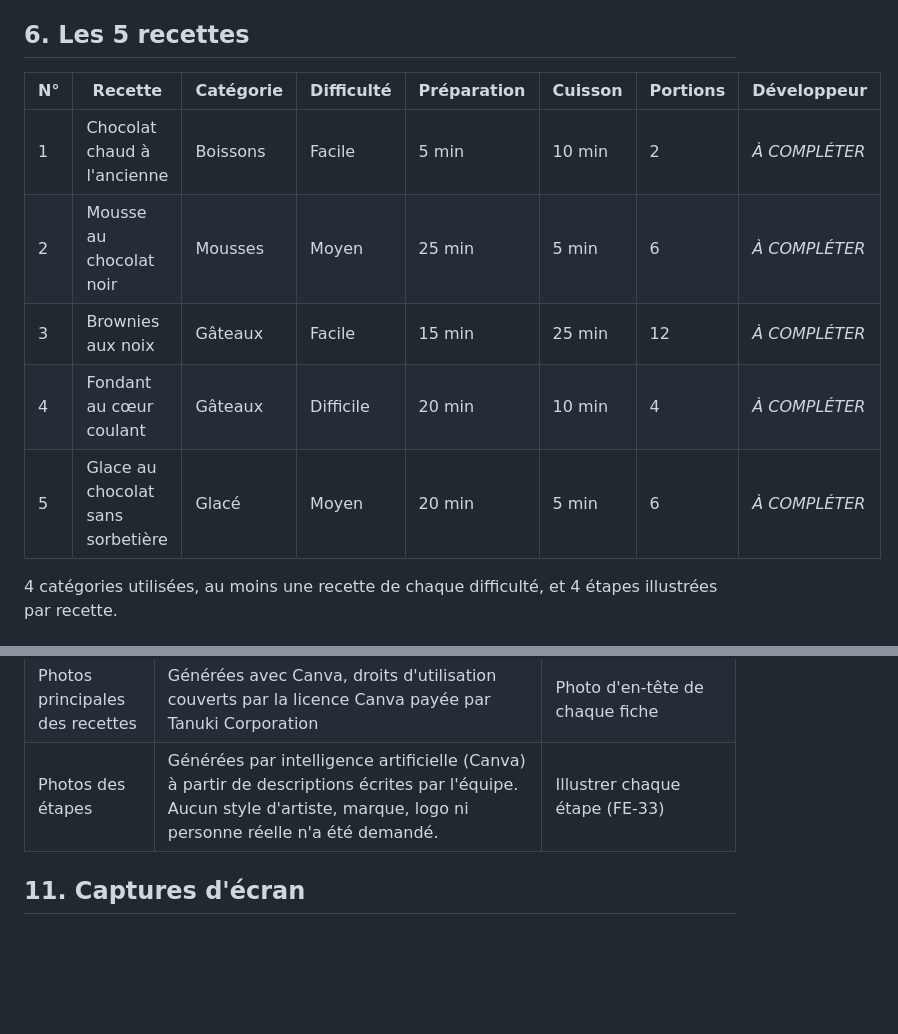
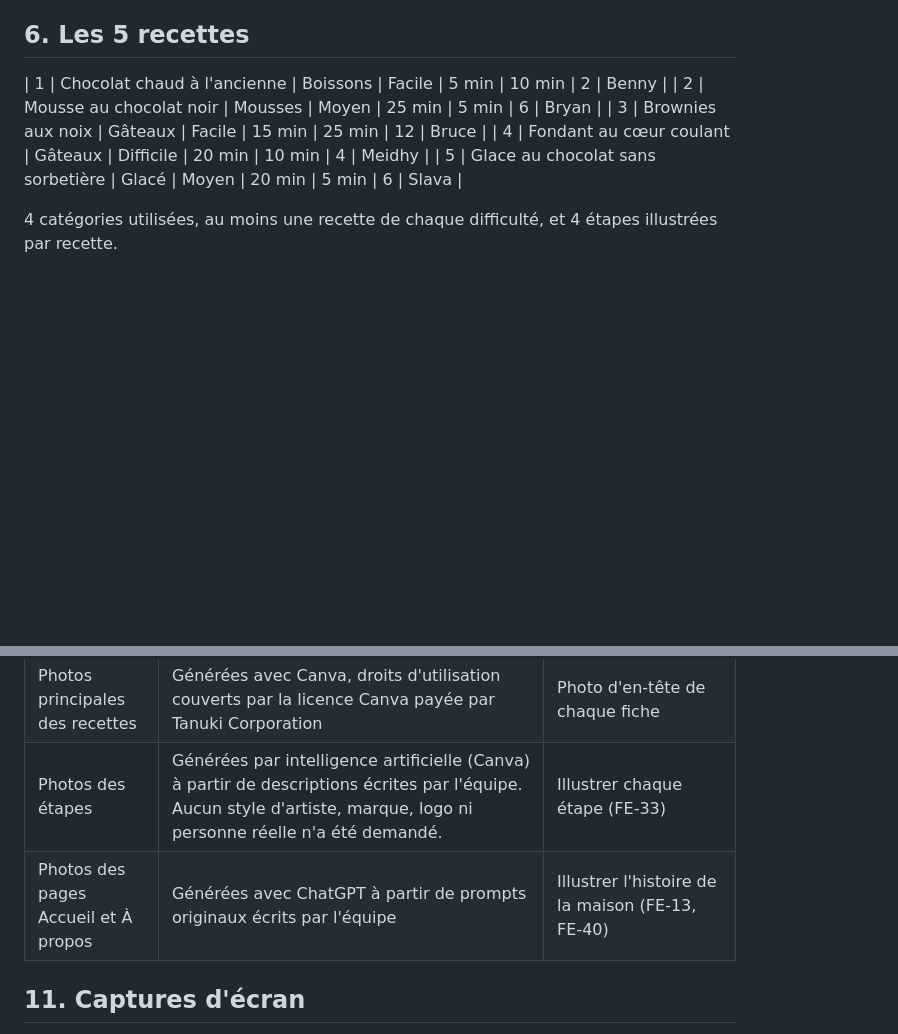
Before and after one commit to Bruce-Wuthrich/La-Maison-Rosalie, a Markdown page: README.md, 2 parts joined by grey strips. Rendered like a GitHub page; blank space fills up the shorter version.

Commit message:
docs: rapport technique (difficultés, retour d'expérience), développeurs des recettes et crédits photos

```diff
--- a/README.md
+++ b/README.md
@@ -184,13 +184,11 @@ Données de démonstration : 5 recettes, 4 catégories, 12 ingrédients, 20 éta
 
 ## 6. Les 5 recettes
 
-| N° | Recette | Catégorie | Difficulté | Préparation | Cuisson | Portions | Développeur |
-|---|---|---|---|---|---|---|---|
-| 1 | Chocolat chaud à l'ancienne | Boissons | Facile | 5 min | 10 min | 2 | *À COMPLÉTER* |
-| 2 | Mousse au chocolat noir | Mousses | Moyen | 25 min | 5 min | 6 | *À COMPLÉTER* |
-| 3 | Brownies aux noix | Gâteaux | Facile | 15 min | 25 min | 12 | *À COMPLÉTER* |
-| 4 | Fondant au cœur coulant | Gâteaux | Difficile | 20 min | 10 min | 4 | *À COMPLÉTER* |
-| 5 | Glace au chocolat sans sorbetière | Glacé | Moyen | 20 min | 5 min | 6 | *À COMPLÉTER* |
+| 1 | Chocolat chaud à l'ancienne | Boissons | Facile | 5 min | 10 min | 2 | Benny |
+| 2 | Mousse au chocolat noir | Mousses | Moyen | 25 min | 5 min | 6 | Bryan |
+| 3 | Brownies aux noix | Gâteaux | Facile | 15 min | 25 min | 12 | Bruce |
+| 4 | Fondant au cœur coulant | Gâteaux | Difficile | 20 min | 10 min | 4 | Meidhy |
+| 5 | Glace au chocolat sans sorbetière | Glacé | Moyen | 20 min | 5 min | 6 | Slava |
 
 4 catégories utilisées, au moins une recette de chaque difficulté, et 4 étapes illustrées par recette.
 
@@ -288,6 +286,7 @@ Les vues ne contiennent aucun accès aux données : les contrôleurs préparent
 | PHPMailer 6.9.3 | github.com/PHPMailer/PHPMailer (licence LGPL 2.1, `lib/PHPMailer/LICENSE`), 3 fichiers copiés sans Composer | Envoi d'e-mails par SMTP authentifié et chiffré, que la fonction `mail()` de PHP ne gère pas |
 | Photos principales des recettes | Générées avec Canva, droits d'utilisation couverts par la licence Canva payée par Tanuki Corporation | Photo d'en-tête de chaque fiche |
 | Photos des étapes | Générées par intelligence artificielle (Canva) à partir de descriptions écrites par l'équipe. Aucun style d'artiste, marque, logo ni personne réelle n'a été demandé. | Illustrer chaque étape (FE-33) |
+| Photos des pages Accueil et À propos | Générées avec ChatGPT à partir de prompts originaux écrits par l'équipe | Illustrer l'histoire de la maison (FE-13, FE-40) |
 
 ## 11. Captures d'écran
 
```
Also changed, not shown: docs/rapport-technique.md (+16 -11 lines).
